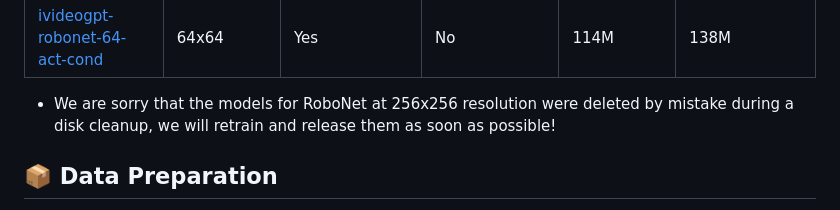
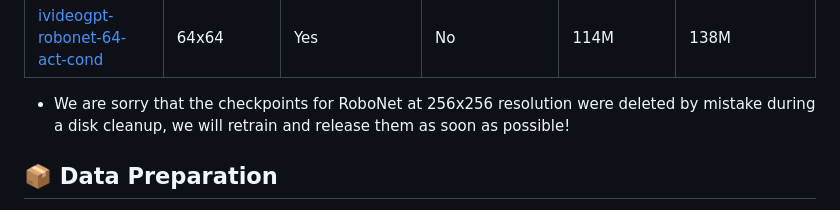
Before and after one commit to thuml/iVideoGPT, a Markdown page: README.md, the part around the change. Drawn GitHub-style; folded sections open.

```diff
--- a/README.md
+++ b/README.md
@@ -53,7 +53,7 @@ If no network connection to Hugging Face, you can manually download from [Tsingh
 | [ivideogpt-bair-64-act-cond](https://huggingface.co/thuml/ivideogpt-bair-64-act-cond) | 64x64 | Yes | No | 114M   |  138M    |
 | [ivideogpt-robonet-64-act-cond](https://huggingface.co/thuml/ivideogpt-robonet-64-act-cond) | 64x64 | Yes | No |  114M   |  138M    |
 
-- We are sorry that the models for RoboNet at 256x256 resolution were deleted by mistake during a disk cleanup, we will retrain and release them as soon as possible!
+- We are sorry that the checkpoints for RoboNet at 256x256 resolution were deleted by mistake during a disk cleanup, we will retrain and release them as soon as possible!
 </details>
 
 ## 📦 Data Preparation
```
